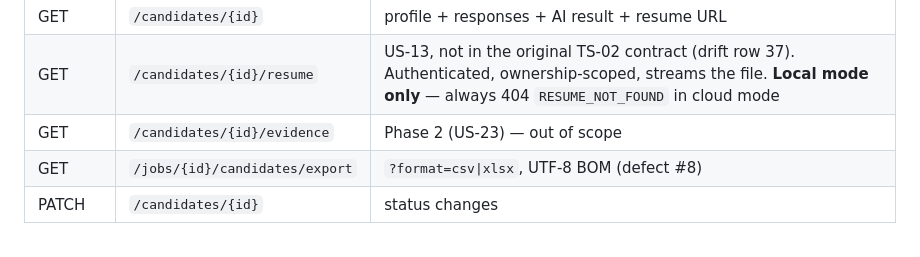
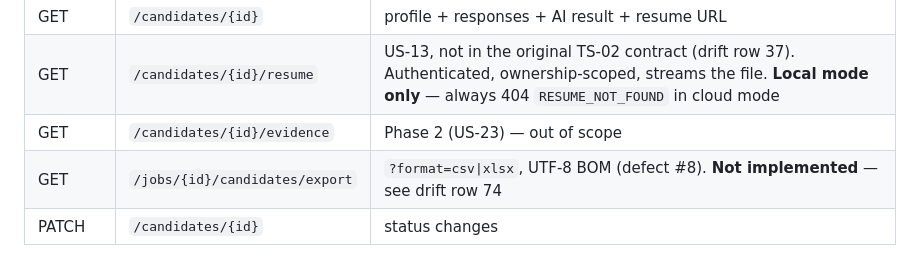
Before and after one commit to Im-Moazzam/Autohire, a Markdown page: docs/api-contract.md, the part around the change. GitHub-like rendering.

```diff
--- a/docs/api-contract.md
+++ b/docs/api-contract.md
@@ -206,7 +206,7 @@ when wiring frontend links.
 | GET | `/candidates/{id}` | profile + responses + AI result + resume URL |
 | GET | `/candidates/{id}/resume` | US-13, not in the original TS-02 contract (drift row 37). Authenticated, ownership-scoped, streams the file. **Local mode only** — always 404 `RESUME_NOT_FOUND` in cloud mode |
 | GET | `/candidates/{id}/evidence` | Phase 2 (US-23) — out of scope |
-| GET | `/jobs/{id}/candidates/export` | `?format=csv\|xlsx`, UTF-8 BOM (defect #8) |
+| GET | `/jobs/{id}/candidates/export` | `?format=csv\|xlsx`, UTF-8 BOM (defect #8). **Not implemented** — see drift row 74 |
 | PATCH | `/candidates/{id}` | status changes |
 
 `resume_url` (`CandidateOut`) is opaque to the client in either mode — the frontend
```
Also changed, not shown: docs/drift.md (+3 -0 lines).
